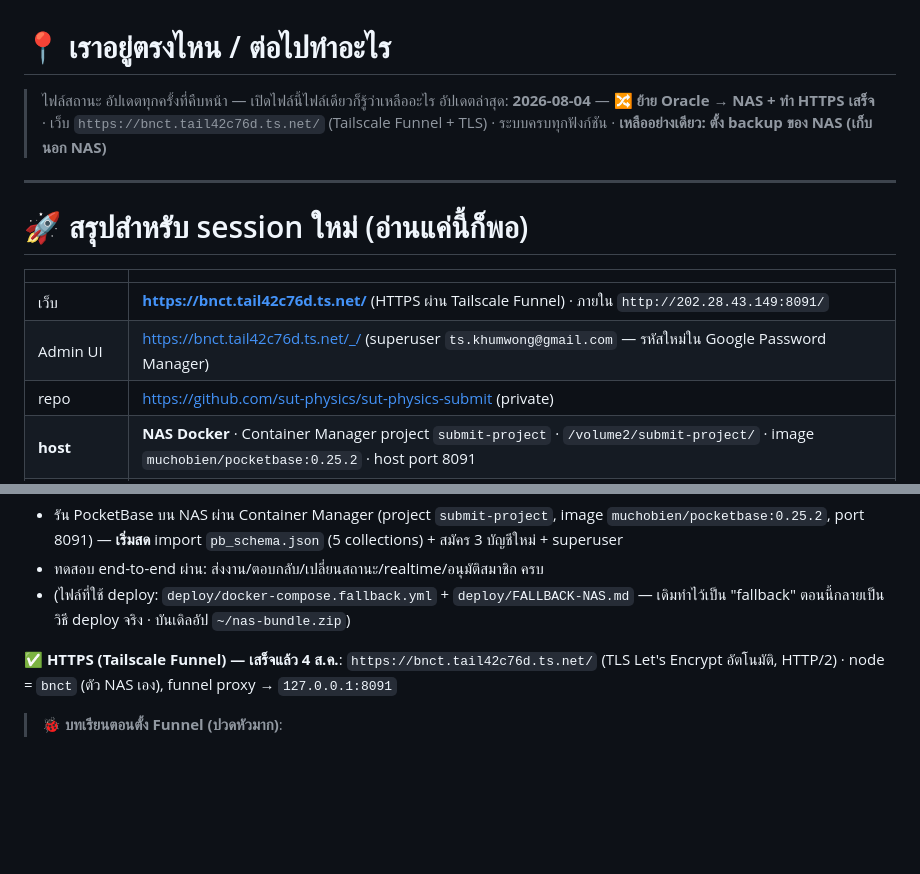
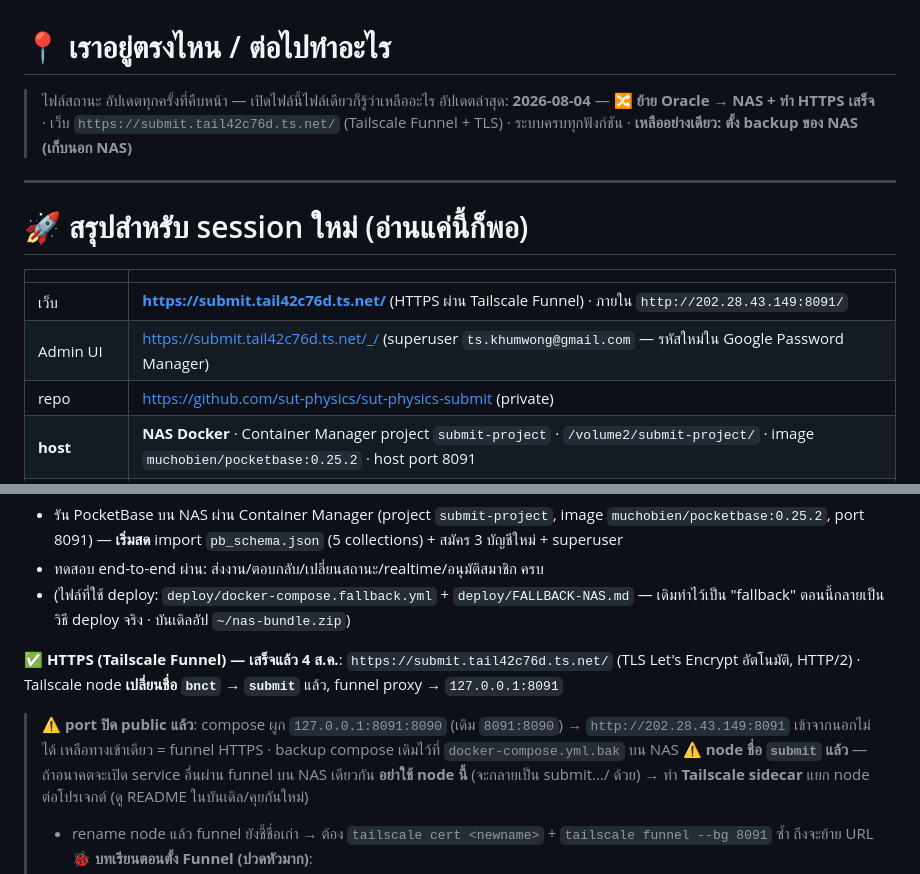
Before and after one commit to sut-physics/sut-physics-submit, a Markdown page: next.md, 2 parts joined by grey strips. Rendered like a GitHub page; blank space fills up the shorter version.

Commit message:
URL: bnct → submit.tail42c76d.ts.net + ปิด http:8091 จาก public
- rename Tailscale node bnct→submit → https://submit.tail42c76d.ts.net/ (ต้อง cert + funnel ซ้ำหลัง rename)
- compose ผูก 127.0.0.1:8091 → http จากเน็ตนอกปิด เหลือทางเข้าเดียว = funnel HTTPS
- next.md: จดวิธี + caveat sidecar สำหรับหลายโปรเจกต์

Co-Authored-By: Claude Opus 4.8 <noreply@anthropic.com>

```diff
--- a/next.md
+++ b/next.md
@@ -1,7 +1,7 @@
 # 📍 เราอยู่ตรงไหน / ต่อไปทำอะไร
 
 > ไฟล์สถานะ อัปเดตทุกครั้งที่คืบหน้า — เปิดไฟล์นี้ไฟล์เดียวก็รู้ว่าเหลืออะไร
-> อัปเดตล่าสุด: **2026-08-04** — 🔀 **ย้าย Oracle → NAS + ทำ HTTPS เสร็จ** · เว็บ `https://bnct.tail42c76d.ts.net/` (Tailscale Funnel + TLS) · ระบบครบทุกฟังก์ชัน · **เหลืออย่างเดียว: ตั้ง backup ของ NAS (เก็บนอก NAS)**
+> อัปเดตล่าสุด: **2026-08-04** — 🔀 **ย้าย Oracle → NAS + ทำ HTTPS เสร็จ** · เว็บ `https://submit.tail42c76d.ts.net/` (Tailscale Funnel + TLS) · ระบบครบทุกฟังก์ชัน · **เหลืออย่างเดียว: ตั้ง backup ของ NAS (เก็บนอก NAS)**
 
 ---
 
@@ -9,8 +9,8 @@
 
 | | |
 |---|---|
-| เว็บ | **https://bnct.tail42c76d.ts.net/** (HTTPS ผ่าน Tailscale Funnel) · ภายใน `http://202.28.43.149:8091/` |
-| Admin UI | https://bnct.tail42c76d.ts.net/_/ (superuser `ts.khumwong@gmail.com` — รหัสใหม่ใน Google Password Manager) |
+| เว็บ | **https://submit.tail42c76d.ts.net/** (HTTPS ผ่าน Tailscale Funnel) · ภายใน `http://202.28.43.149:8091/` |
+| Admin UI | https://submit.tail42c76d.ts.net/_/ (superuser `ts.khumwong@gmail.com` — รหัสใหม่ใน Google Password Manager) |
 | repo | https://github.com/sut-physics/sut-physics-submit (private) |
 | **host** | **NAS Docker** · Container Manager project `submit-project` · `/volume2/submit-project/` · image `muchobien/pocketbase:0.25.2` · host port 8091 |
 | deploy | ⚠️ `./deploy.sh` เดิมยิงขึ้น Oracle **ใช้ไม่ได้แล้ว** · ตอนนี้อัปด้วยมือ: File Station วางไฟล์ + Container Manager rebuild (ยังไม่มี auto-deploy) · บันเดิลพร้อมอัปที่ `~/nas-bundle.zip` |
@@ -27,7 +27,10 @@
 - ทดสอบ end-to-end ผ่าน: ส่งงาน/ตอบกลับ/เปลี่ยนสถานะ/realtime/อนุมัติสมาชิก ครบ
 - (ไฟล์ที่ใช้ deploy: `deploy/docker-compose.fallback.yml` + `deploy/FALLBACK-NAS.md` — เดิมทำไว้เป็น "fallback" ตอนนี้กลายเป็นวิธี deploy จริง · บันเดิลอัป `~/nas-bundle.zip`)
 
-**✅ HTTPS (Tailscale Funnel) — เสร็จแล้ว 4 ส.ค.**: `https://bnct.tail42c76d.ts.net/` (TLS Let's Encrypt อัตโนมัติ, HTTP/2) · node = `bnct` (ตัว NAS เอง), funnel proxy → `127.0.0.1:8091`
+**✅ HTTPS (Tailscale Funnel) — เสร็จแล้ว 4 ส.ค.**: `https://submit.tail42c76d.ts.net/` (TLS Let's Encrypt อัตโนมัติ, HTTP/2) · Tailscale node **เปลี่ยนชื่อ `bnct` → `submit`** แล้ว, funnel proxy → `127.0.0.1:8091`
+> ⚠️ **port ปิด public แล้ว**: compose ผูก `127.0.0.1:8091:8090` (เดิม `8091:8090`) → `http://202.28.43.149:8091` เข้าจากนอกไม่ได้ เหลือทางเข้าเดียว = funnel HTTPS · backup compose เดิมไว้ที่ `docker-compose.yml.bak` บน NAS
+> ⚠️ **node ชื่อ `submit` แล้ว** — ถ้าอนาคตจะเปิด service อื่นผ่าน funnel บน NAS เดียวกัน **อย่าใช้ node นี้** (จะกลายเป็น submit.../ ด้วย) → ทำ **Tailscale sidecar** แยก node ต่อโปรเจกต์ (ดู README ในบันเดิล/คุยกันใหม่)
+> - rename node แล้ว funnel ยังชี้ชื่อเก่า → ต้อง `tailscale cert <newname>` + `tailscale funnel --bg 8091` ซ้ำ ถึงจะย้าย URL
 > 🐞 **บทเรียนตอนตั้ง Funnel (ปวดหัวมาก)**:
 > - **SSH ของ NAS อยู่ port `1122` ไม่ใช่ 22** · user `santa` · รหัส = รหัส DSM (`sudo` ได้)
 > - Tailscale package: **daemon (`tailscaled`) หลุดไปสถานะ `NeedsLogin` / `WantRunning=false`** (node ถูก logout) → funnel/status เลย hang · แก้: `synopkg restart Tailscale` (full path `/usr/syno/bin/synopkg`) แล้ว `tailscale up --authkey=<key>`
```
